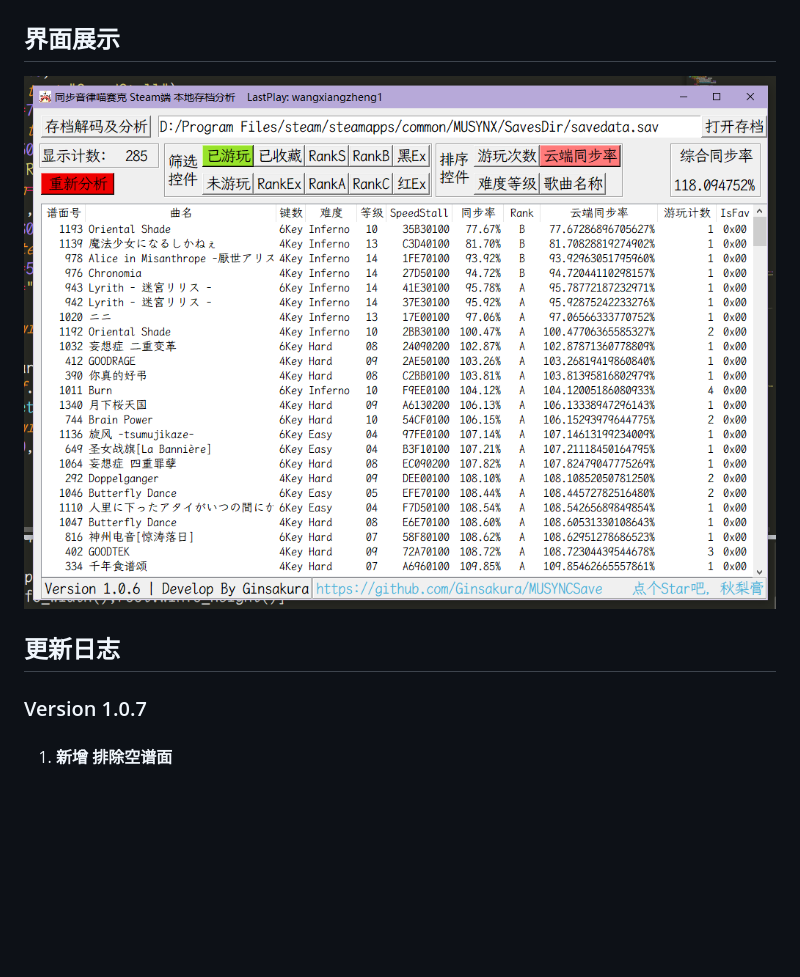
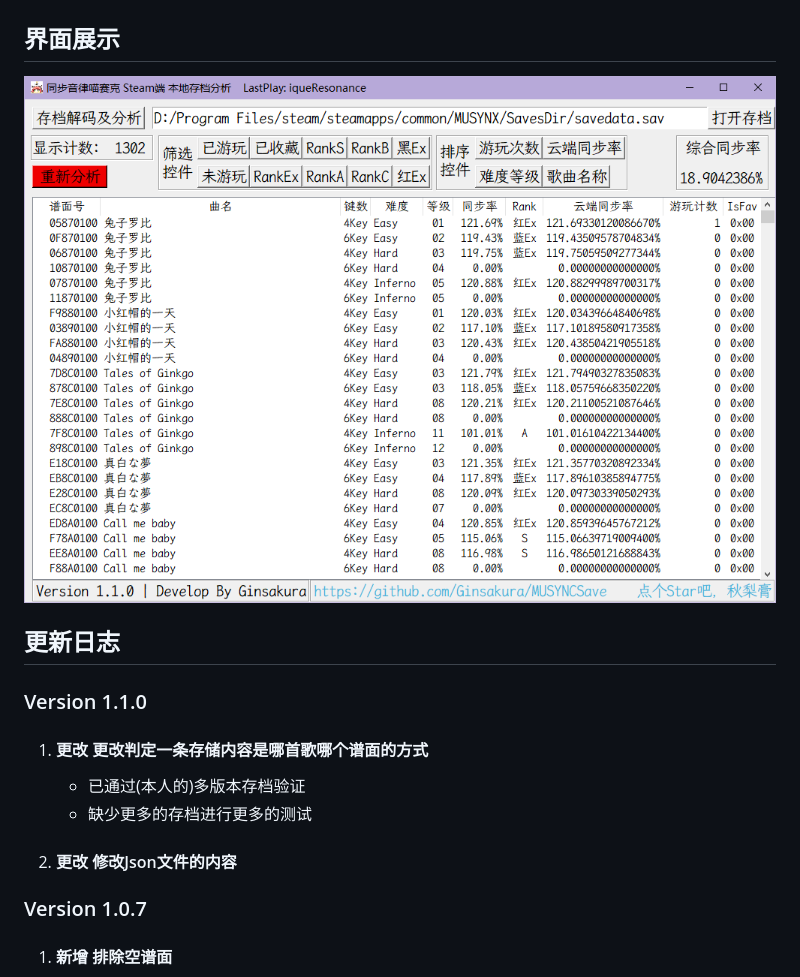
Before and after one commit to Ginsakura/MUSYNXSave, a Markdown page: README.md, the part around the change. GitHub-like rendering; pictures changed too: ReadmeResources/main.png; blank space fills up the shorter version.

```diff
--- a/README.md
+++ b/README.md
@@ -4,6 +4,12 @@
 ![主页面](./ReadmeResources/main.png "主页面")
 
 ## 更新日志
+### Version 1.1.0
+1. #### 更改 更改判定一条存储内容是哪首歌哪个谱面的方式
+    - 已通过(本人的)多版本存档验证
+    - 缺少更多的存档进行更多的测试
+2. #### 更改 修改Json文件的内容
+
 ### Version 1.0.7
 1. #### 新增 排除空谱面
     1. 排除0935号谱面ID 原因 该编号未被分配
```
